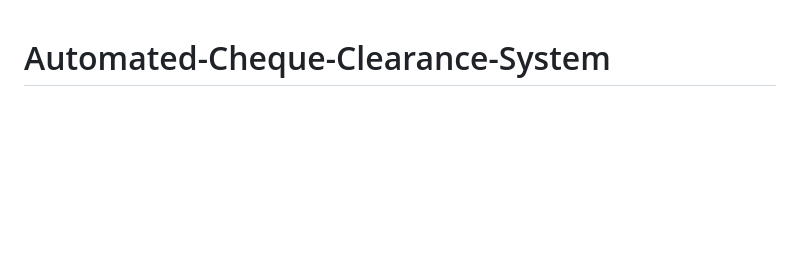
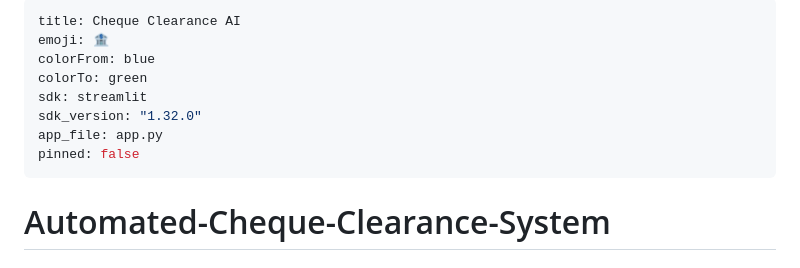
Before and after one commit to Manishcoder7406/Automated-Cheque-Clearance-Systems, a Markdown page: README.md, the part around the change. Drawn GitHub-style; blank space fills up the shorter version.

Commit message:
Add Hugging Face Space config to README

```diff
--- a/README.md
+++ b/README.md
@@ -1,3 +1,14 @@
+---
+title: Cheque Clearance AI
+emoji: 🏦
+colorFrom: blue
+colorTo: green
+sdk: streamlit
+sdk_version: "1.32.0"
+app_file: app.py
+pinned: false
+---
+
 # Automated-Cheque-Clearance-System
 
 ### *Multi-Agent Intelligence for Bank Cheque Fraud Detection*
```
